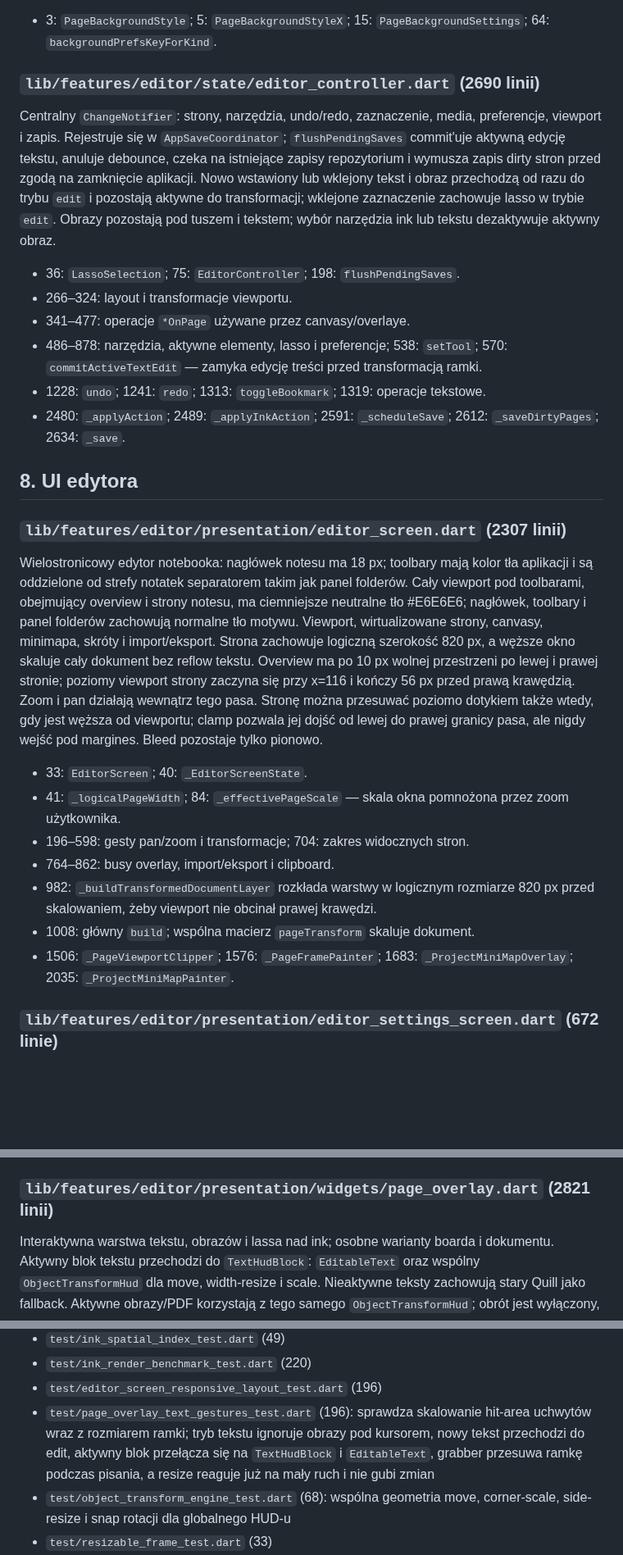
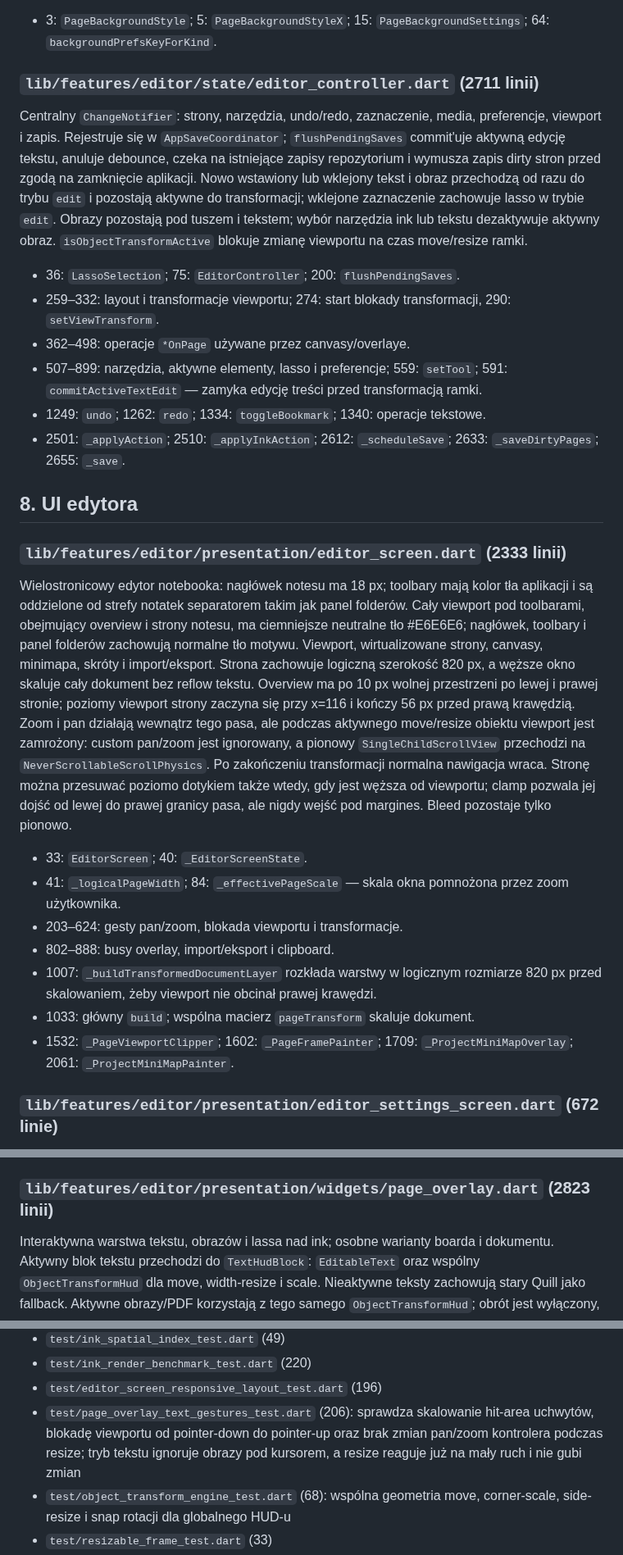
Before and after one commit to ZuzannaBran/NaNotateczki, a Markdown page: PROJECT_MAP.md, 3 parts joined by grey strips. Shown at 82% size. Rendered like a GitHub page; blank space fills up the shorter version.

Commit message:
chat: refresh viewport transform map

```diff
--- a/PROJECT_MAP.md
+++ b/PROJECT_MAP.md
@@ -343,7 +343,7 @@ Model tła Plain/Grid/Lines i jego serializacja.
 - 3: `PageBackgroundStyle`; 5: `PageBackgroundStyleX`;
   15: `PageBackgroundSettings`; 64: `backgroundPrefsKeyForKind`.
 
-### `lib/features/editor/state/editor_controller.dart` (2690 linii)
+### `lib/features/editor/state/editor_controller.dart` (2711 linii)
 
 Centralny `ChangeNotifier`: strony, narzędzia, undo/redo, zaznaczenie, media,
 preferencje, viewport i zapis. Rejestruje się w `AppSaveCoordinator`;
@@ -353,21 +353,23 @@ zgodą na zamknięcie aplikacji. Nowo wstawiony lub wklejony tekst i obraz
 przechodzą od razu do trybu `edit` i pozostają aktywne do transformacji;
 wklejone zaznaczenie zachowuje lasso w trybie `edit`. Obrazy pozostają pod
 tuszem i tekstem; wybór narzędzia ink lub tekstu dezaktywuje aktywny obraz.
+`isObjectTransformActive` blokuje zmianę viewportu na czas move/resize ramki.
 
 - 36: `LassoSelection`; 75: `EditorController`;
-  198: `flushPendingSaves`.
-- 266–324: layout i transformacje viewportu.
-- 341–477: operacje `*OnPage` używane przez canvasy/overlaye.
-- 486–878: narzędzia, aktywne elementy, lasso i preferencje; 538: `setTool`;
-  570: `commitActiveTextEdit` — zamyka edycję treści przed transformacją ramki.
-- 1228: `undo`; 1241: `redo`; 1313: `toggleBookmark`;
-  1319: operacje tekstowe.
-- 2480: `_applyAction`; 2489: `_applyInkAction`;
-  2591: `_scheduleSave`; 2612: `_saveDirtyPages`; 2634: `_save`.
+  200: `flushPendingSaves`.
+- 259–332: layout i transformacje viewportu; 274: start blokady transformacji,
+  290: `setViewTransform`.
+- 362–498: operacje `*OnPage` używane przez canvasy/overlaye.
+- 507–899: narzędzia, aktywne elementy, lasso i preferencje; 559: `setTool`;
+  591: `commitActiveTextEdit` — zamyka edycję treści przed transformacją ramki.
+- 1249: `undo`; 1262: `redo`; 1334: `toggleBookmark`;
+  1340: operacje tekstowe.
+- 2501: `_applyAction`; 2510: `_applyInkAction`;
+  2612: `_scheduleSave`; 2633: `_saveDirtyPages`; 2655: `_save`.
 
 ## 8. UI edytora
 
-### `lib/features/editor/presentation/editor_screen.dart` (2307 linii)
+### `lib/features/editor/presentation/editor_screen.dart` (2333 linii)
 
 Wielostronicowy edytor notebooka: nagłówek notesu ma 18 px; toolbary mają
 kolor tła aplikacji i są oddzielone od strefy notatek separatorem takim jak
@@ -376,22 +378,25 @@ skróty i import/eksport. Strona zachowuje logiczną
 szerokość 820 px, a węższe okno skaluje cały dokument bez reflow tekstu.
 Overview ma po 10 px wolnej przestrzeni po lewej i prawej stronie; poziomy
 viewport strony zaczyna się przy x=116 i kończy 56 px przed prawą krawędzią.
-Zoom i pan działają wewnątrz tego pasa. Stronę można przesuwać poziomo
-dotykiem także wtedy, gdy jest węższa od viewportu; clamp pozwala jej dojść
-od lewej do prawej granicy pasa, ale nigdy wejść pod margines. Bleed pozostaje
-tylko pionowo.
+Zoom i pan działają wewnątrz tego pasa, ale podczas aktywnego move/resize
+obiektu viewport jest zamrożony: custom pan/zoom jest ignorowany, a pionowy
+`SingleChildScrollView` przechodzi na `NeverScrollableScrollPhysics`.
+Po zakończeniu transformacji normalna nawigacja wraca. Stronę można przesuwać
+poziomo dotykiem także wtedy, gdy jest węższa od viewportu; clamp pozwala jej
+dojść od lewej do prawej granicy pasa, ale nigdy wejść pod margines. Bleed
+pozostaje tylko pionowo.
 
 - 33: `EditorScreen`; 40: `_EditorScreenState`.
 - 41: `_logicalPageWidth`; 84: `_effectivePageScale` — skala okna pomnożona
   przez zoom użytkownika.
-- 196–598: gesty pan/zoom i transformacje; 704: zakres widocznych stron.
-- 764–862: busy overlay, import/eksport i clipboard.
-- 982: `_buildTransformedDocumentLayer` rozkłada warstwy w logicznym
+- 203–624: gesty pan/zoom, blokada viewportu i transformacje.
+- 802–888: busy overlay, import/eksport i clipboard.
+- 1007: `_buildTransformedDocumentLayer` rozkłada warstwy w logicznym
   rozmiarze 820 px przed skalowaniem, żeby viewport nie obcinał prawej
   krawędzi.
-- 1008: główny `build`; wspólna macierz `pageTransform` skaluje dokument.
-- 1506: `_PageViewportClipper`; 1576: `_PageFramePainter`;
-  1683: `_ProjectMiniMapOverlay`; 2035: `_ProjectMiniMapPainter`.
+- 1033: główny `build`; wspólna macierz `pageTransform` skaluje dokument.
+- 1532: `_PageViewportClipper`; 1602: `_PageFramePainter`;
+  1709: `_ProjectMiniMapOverlay`; 2061: `_ProjectMiniMapPainter`.
 
 ### `lib/features/editor/presentation/editor_settings_screen.dart` (672 linie)
 
@@ -474,7 +480,7 @@ lasso, handoff aktywnej kreski i pomiary wydajności.
 - 3912: `_InkPainter`; 3970: `_InkOverlayPainter`;
   4223: `_InkPageLayer`; 4269: `_PageInkPainter`.
 
-### `lib/features/editor/presentation/widgets/page_overlay.dart` (2821 linii)
+### `lib/features/editor/presentation/widgets/page_overlay.dart` (2823 linii)
 
 Interaktywna warstwa tekstu, obrazów i lassa nad ink; osobne warianty boarda
 i dokumentu. Aktywny blok tekstu przechodzi do `TextHudBlock`: `EditableText` oraz wspólny `ObjectTransformHud` dla
@@ -542,11 +550,10 @@ indeks ink, benchmark renderowania, gesty tekstu, resize oraz start aplikacji:
 - `test/ink_spatial_index_test.dart` (49)
 - `test/ink_render_benchmark_test.dart` (220)
 - `test/editor_screen_responsive_layout_test.dart` (196)
-- `test/page_overlay_text_gestures_test.dart` (196): sprawdza
-  skalowanie hit-area uchwytów wraz z rozmiarem ramki; tryb tekstu ignoruje
-  obrazy pod kursorem, nowy tekst przechodzi do edit, aktywny blok przełącza
-  się na `TextHudBlock` i `EditableText`, grabber przesuwa ramkę podczas
-  pisania, a resize reaguje już na mały ruch i nie gubi zmian
+- `test/page_overlay_text_gestures_test.dart` (206): sprawdza
+  skalowanie hit-area uchwytów, blokadę viewportu od pointer-down do pointer-up
+  oraz brak zmian pan/zoom kontrolera podczas resize; tryb tekstu ignoruje
+  obrazy pod kursorem, a resize reaguje już na mały ruch i nie gubi zmian
 - `test/object_transform_engine_test.dart` (68): wspólna geometria
   move, corner-scale, side-resize i snap rotacji dla globalnego HUD-u
 - `test/resizable_frame_test.dart` (33)
```
Also changed, not shown: other parts of PROJECT_MAP.md (+20 -17 lines).
